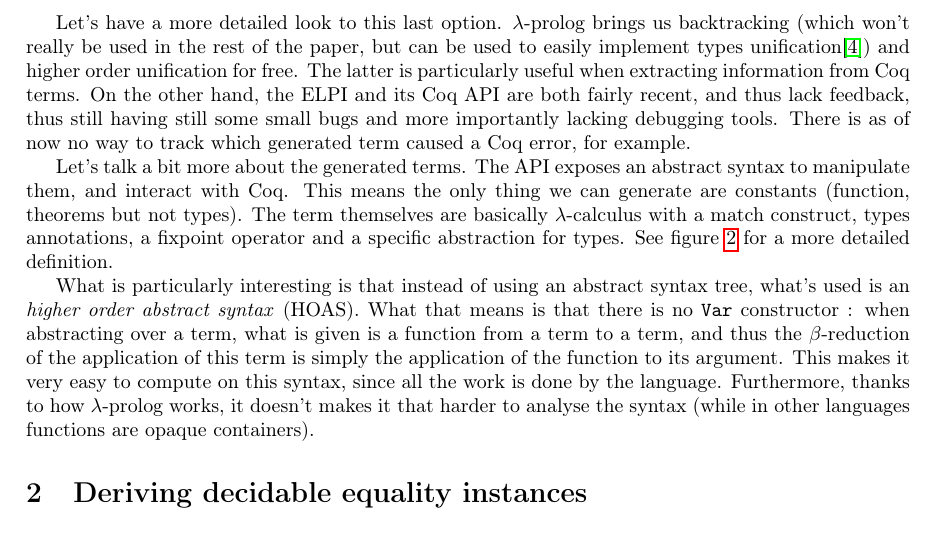
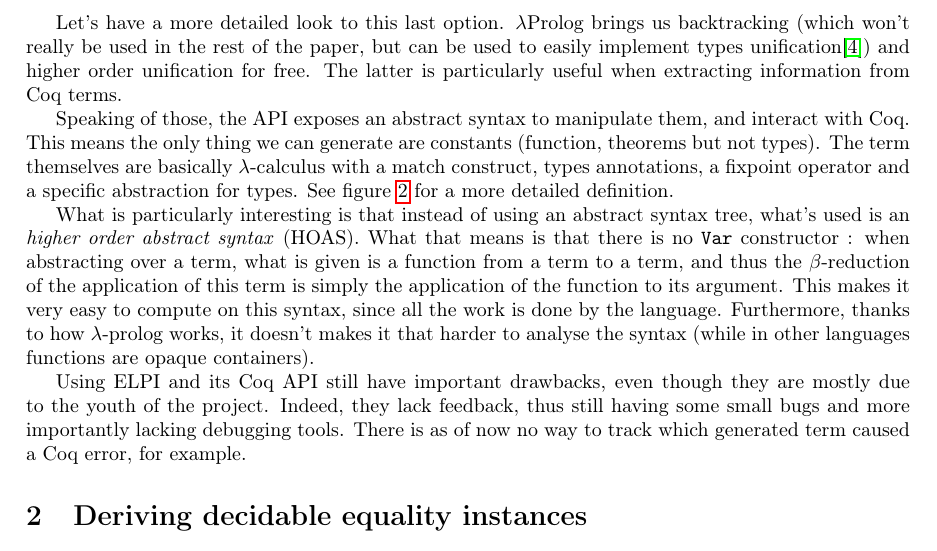
Before and after one commit to dwarfmaster/StageL3, a LaTeX document (dm.tex): part of page 3 of 14, cut so that both start at the same text. Compiled offline with pdfLaTeX.

Commit message:
Refactored section on ELPI

```diff
--- a/dm.tex
+++ b/dm.tex
@@ -182,21 +182,18 @@ Coq terms.
 
 \subsection{ELPI : Embedded Lambda Prolog Interpreter}
 
-Let's have a more detailed look to this last option. $\lambda$-prolog brings us
+Let's have a more detailed look to this last option. $\lambda$Prolog brings us
 backtracking (which won't really be used in the rest of the paper, but can be
 used to easily implement types unification\cite{ELPItype}) and higher order unification
 for free. The latter is particularly useful when extracting information from
-Coq terms. On the other hand, the ELPI and its Coq API are both fairly recent,
-and thus lack feedback, thus still having still some small bugs and more
-importantly lacking debugging tools. There is as of now no way to track which generated
-term caused a Coq error, for example.
+Coq terms.
 
-Let's talk a bit more about the generated terms. The API exposes an abstract
-syntax to manipulate them, and interact with Coq. This means the only thing we
-can generate are constants (function, theorems but not types). The term themselves
-are basically $\lambda$-calculus with a match construct, types annotations, a
-fixpoint operator and a specific abstraction for types. See figure \ref{LambdaCoq}
-for a more detailed definition.
+Speaking of those, the API exposes an abstract syntax to manipulate them, and
+interact with Coq. This means the only thing we can generate are constants
+(function, theorems but not types). The term themselves are basically
+$\lambda$-calculus with a match construct, types annotations, a fixpoint operator
+and a specific abstraction for types. See figure \ref{LambdaCoq} for a more
+detailed definition.
 
 \begin{figure}
     \begin{center}\begin{tabular}{cc}
@@ -227,6 +224,11 @@ its argument. This makes it very easy to compute on this syntax, since all the
 work is done by the language. Furthermore, thanks to how $\lambda$-prolog works,
 it doesn't makes it that harder to analyse the syntax (while in other languages
 functions are opaque containers).
+
+Using ELPI and its Coq API still have important drawbacks, even though they are
+mostly due to the youth of the project. Indeed, they lack feedback, thus still
+having some small bugs and more importantly lacking debugging tools. There is
+as of now no way to track which generated term caused a Coq error, for example.
 
 \section{Deriving decidable equality instances}\label{deceq}
 
```
